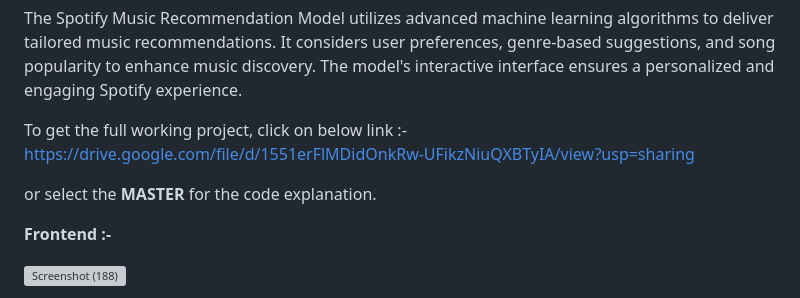
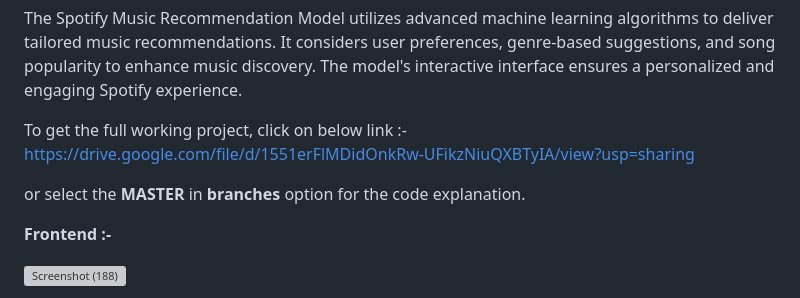
Before and after one commit to Tanay600/Spotify-Music-Recommendation-System, a Markdown page: README.md, the part around the change. GitHub-like rendering; grey boxes are pictures that could not be loaded.

```diff
--- a/README.md
+++ b/README.md
@@ -10,7 +10,7 @@ To get the full working project, click on below link :-
 https://drive.google.com/file/d/1551erFlMDidOnkRw-UFikzNiuQXBTyIA/view?usp=sharing
 
 or
-select the **MASTER** for the code explanation.
+select the **MASTER** in **branches** option for the code explanation.
 
 
 **Frontend :-**
```
